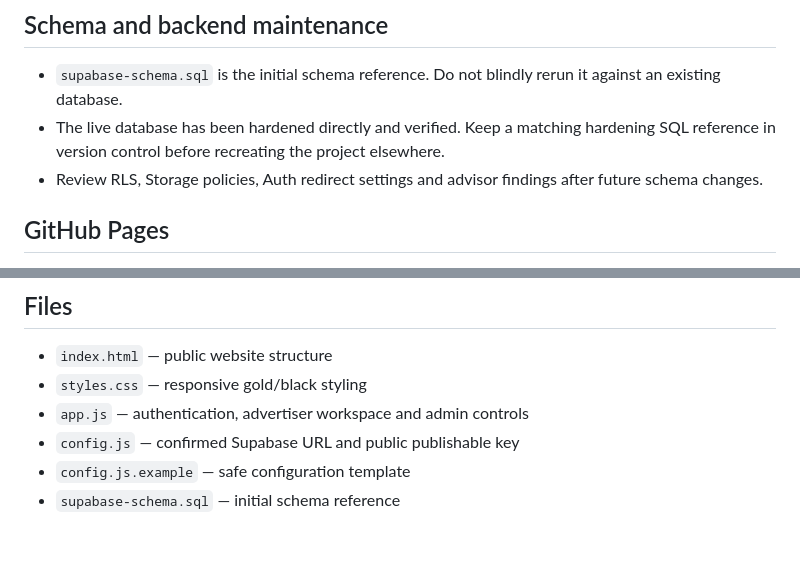
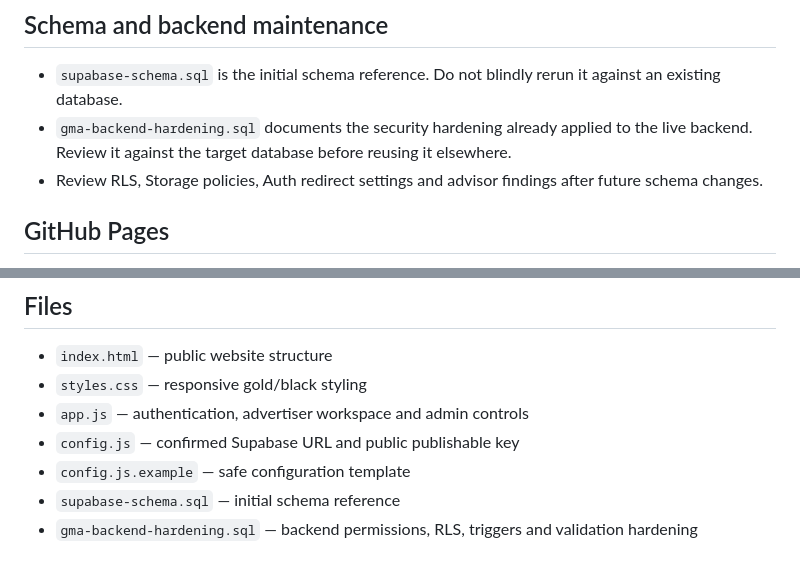
Before and after one commit to Dayvie-tech/GLOBAL-MARKETS-254, a Markdown page: README.md, 2 parts joined by grey strips. Rendered like a GitHub page.

Commit message:
Document GMA backend hardening reference

```diff
--- a/README.md
+++ b/README.md
@@ -55,7 +55,7 @@ Campaign availability, rates, eligibility and any compensation must be clearly s
 
 ## Schema and backend maintenance
 - `supabase-schema.sql` is the initial schema reference. Do not blindly rerun it against an existing database.
-- The live database has been hardened directly and verified. Keep a matching hardening SQL reference in version control before recreating the project elsewhere.
+- `gma-backend-hardening.sql` documents the security hardening already applied to the live backend. Review it against the target database before reusing it elsewhere.
 - Review RLS, Storage policies, Auth redirect settings and advisor findings after future schema changes.
 
 ## GitHub Pages
@@ -68,3 +68,4 @@ The repository uses the `main` branch and root directory. In GitHub Settings →
 - `config.js` — confirmed Supabase URL and public publishable key
 - `config.js.example` — safe configuration template
 - `supabase-schema.sql` — initial schema reference
+- `gma-backend-hardening.sql` — backend permissions, RLS, triggers and validation hardening
```
